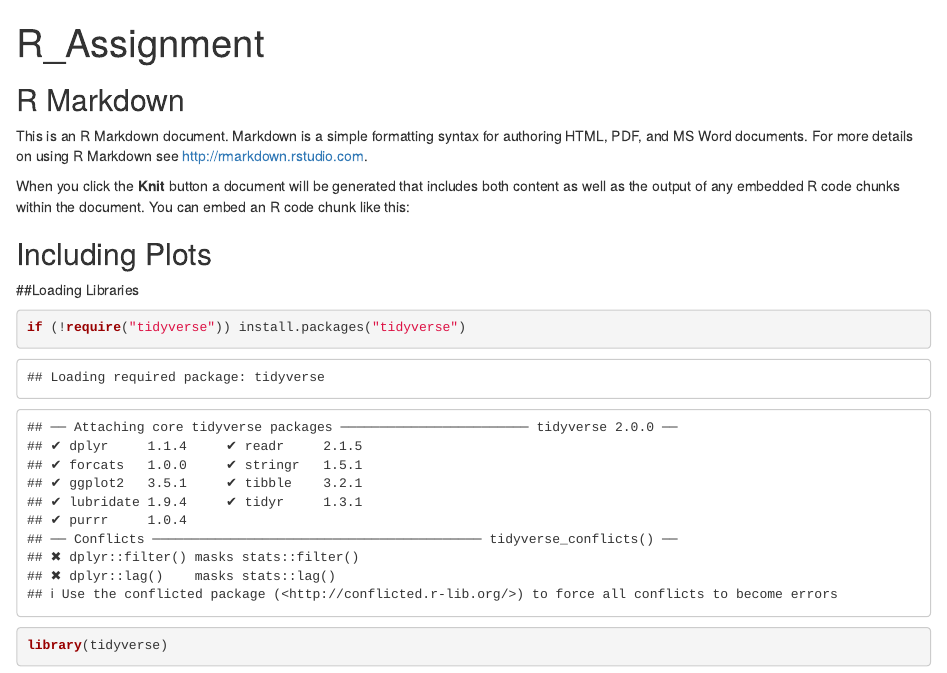
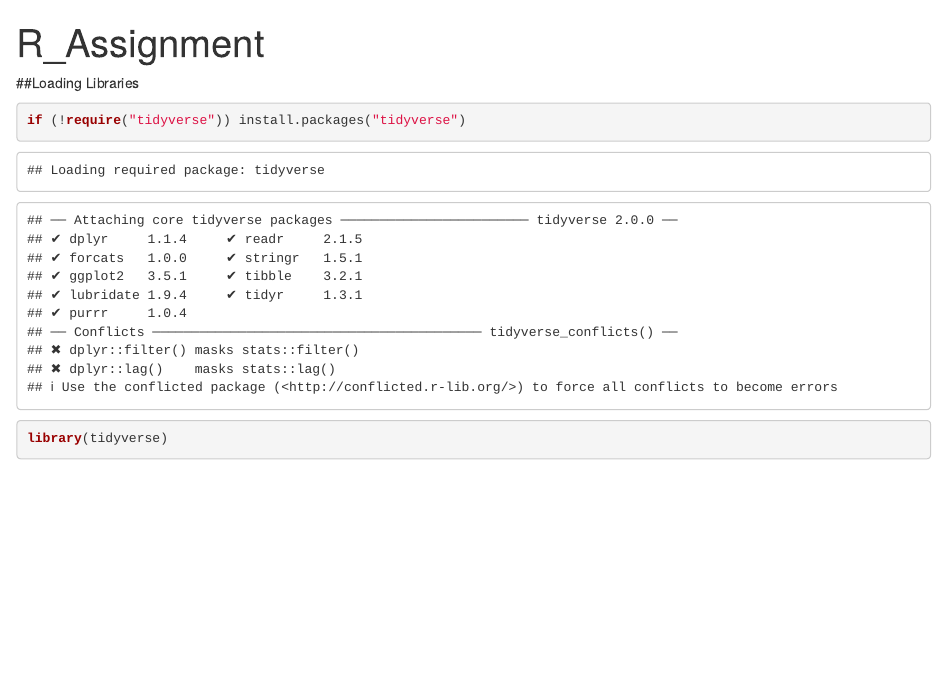
Before and after one commit to Mahsa-askary/R_Assignment, an R Markdown document (R_Assignment.Rmd): the page in a window 1100 px wide, from its top. Rendered offline with R 4.5, knitr and Pandoc, with nearby package versions; some code elsewhere in the file could not run offline.

Commit message:
Update R_Assignment.Rmd

````diff
--- a/R_Assignment.Rmd
+++ b/R_Assignment.Rmd
@@ -2,22 +2,8 @@
 title: "R_Assignment"
 output:
   html_document: default
-  pdf_document: default
 ---
 
-```{r setup, include=FALSE}
-knitr::opts_chunk$set(echo = TRUE)
-```
-
-## R Markdown
-
-This is an R Markdown document. Markdown is a simple formatting syntax for authoring HTML, PDF, and MS Word documents. For more details on using R Markdown see <http://rmarkdown.rstudio.com>.
-
-When you click the **Knit** button a document will be generated that includes both content as well as the output of any embedded R code chunks within the document. You can embed an R code chunk like this:
-
-
-
-## Including Plots
 
 
 ##Loading Libraries
````
